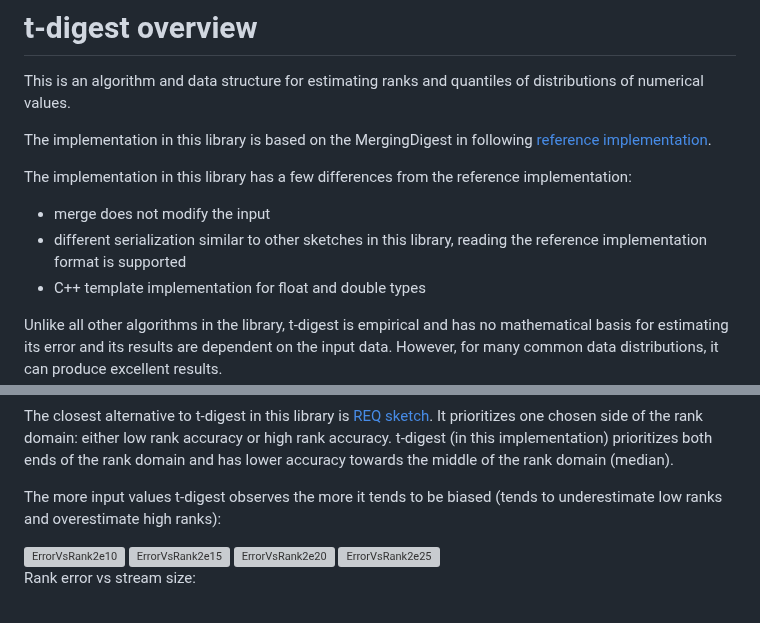
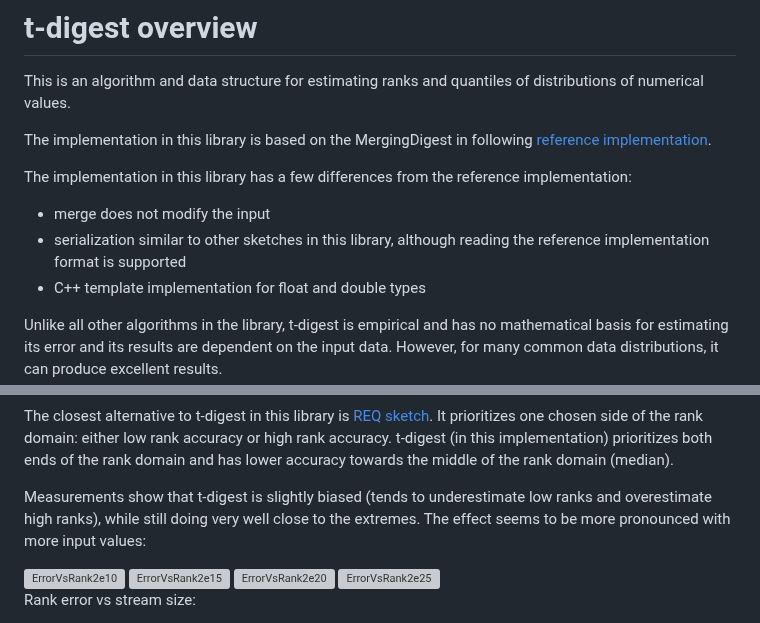
Before and after one commit to apache/datasketches-website, a Markdown page: docs/tdigest/tdigest.md, 2 parts joined by grey strips. Drawn GitHub-style; grey boxes are pictures that could not be loaded.

Commit message:
addressing review points

```diff
--- a/docs/tdigest/tdigest.md
+++ b/docs/tdigest/tdigest.md
@@ -28,7 +28,7 @@ The implementation in this library is based on the MergingDigest in following [r
 The implementation in this library has a few differences from the reference implementation:
 
 * merge does not modify the input
-* different serialization similar to other sketches in this library, reading the reference implementation format is supported
+* serialization similar to other sketches in this library, although reading the reference implementation format is supported
 * C++ template implementation for float and double types
 
 Unlike all other algorithms in the library, t-digest is empirical and has no mathematical basis for estimating its error and its results are dependent on the input data. However, for many common data distributions, it can produce excellent results.
@@ -37,7 +37,7 @@ The library contains a few different quantile sketches for estimating distributi
 
 The closest alternative to t-digest in this library is [REQ sketch](https://datasketches.apache.org/docs/REQ/ReqSketch.html). It prioritizes one chosen side of the rank domain: either low rank accuracy or high rank accuracy. t-digest (in this implementation) prioritizes both ends of the rank domain and has lower accuracy towards the middle of the rank domain (median).
 
-The more input values t-digest observes the more it tends to be biased (tends to underestimate low ranks and overestimate high ranks):
+Measurements show that t-digest is slightly biased (tends to underestimate low ranks and overestimate high ranks), while still doing very well close to the extremes. The effect seems to be more pronounced with more input values:
 
 <img class="doc-img-full" src="{{site.docs_img_dir}}/tdigest/tdigest_err_vs_rank_k100_n2e10.png" alt="ErrorVsRank2e10" />
 
```
